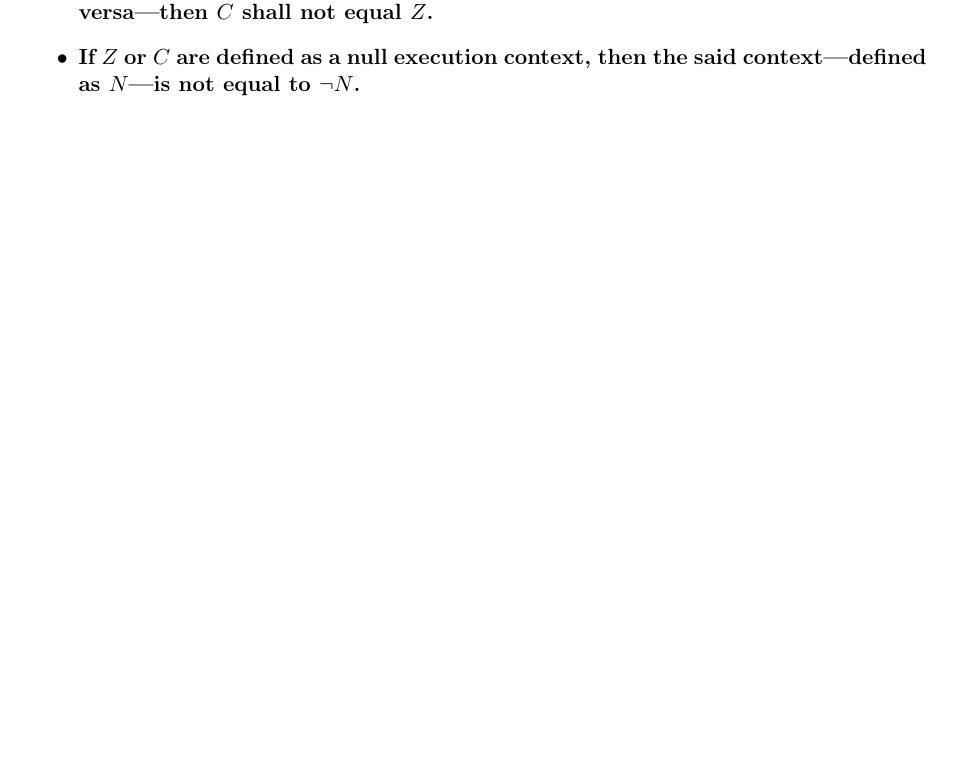
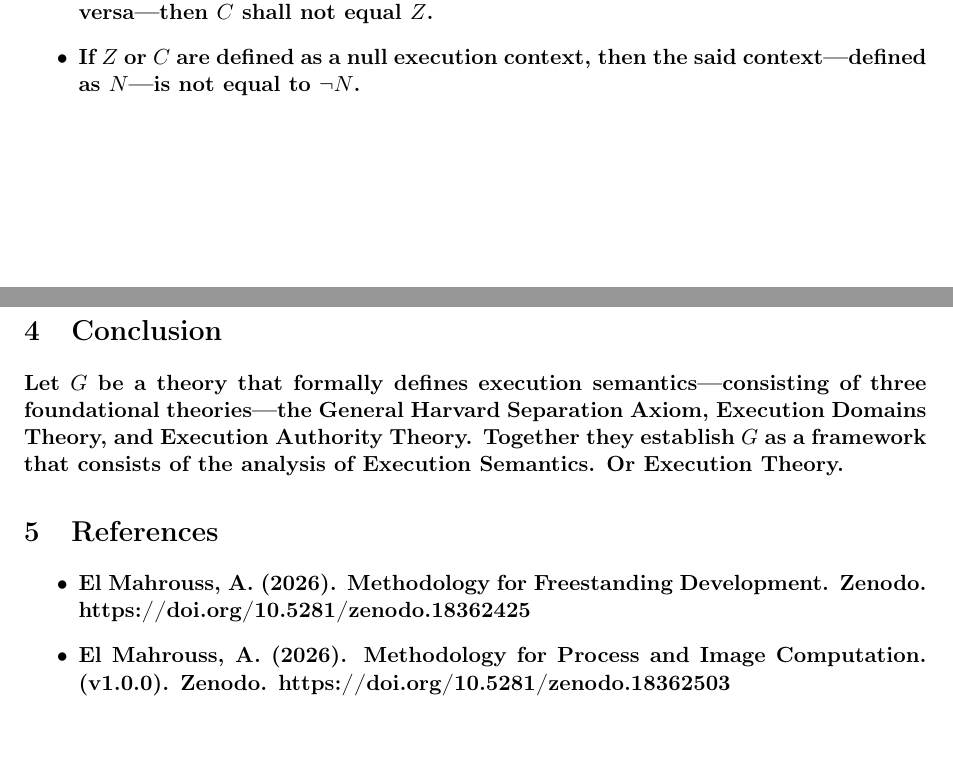
Before and after one commit to publications-and-more/wg, a LaTeX paper (source/wg05/wg05.tex): part of page 2 of 2 before the commit and two parts of pages 2 and 3 of 3 after it, the two joined at a grey line, cut so that both start at the same text, the shorter picture padded with empty space. Compiled offline with pdfLaTeX.

Commit message:
chore: Improved WG02 and WG01 citations, add conclusion and citations for WG05.
Signed-off-by: Amlal El Mahrouss <amlal@nekernel.org>

```diff
--- a/source/wg05/wg05.tex
+++ b/source/wg05/wg05.tex
@@ -91,4 +91,16 @@ Let $C$ denote an execution domain in an execution context $E$. Let $Z$ denote a
     \item If $Z$ or $C$ are defined as a null execution context, then the said context—defined as $N$—is not equal to $\lnot N$.
 \end{itemize}
 
+\section{Conclusion}
+
+Let $G$ be a theory that formally defines execution semantics—consisting of three foundational theories—the General Harvard Separation Axiom, Execution Domains Theory, and Execution Authority Theory. Together they establish $G$ as a framework that consists of the analysis of Execution Semantics. Or Execution Theory.
+
+\section{References}
+
+\begin{itemize}
+	\item El Mahrouss, A. (2026). Methodology for Freestanding Development. Zenodo. https://doi.org/10.5281/zenodo.18362425
+
+	\item El Mahrouss, A. (2026). Methodology for Process and Image Computation. (v1.0.0). Zenodo. https://doi.org/10.5281/zenodo.18362503
+\end{itemize}
+
 \end{document}
```
Also changed, not shown: source/wg01/wg01.tex (+4 -0 lines), source/wg02/wg02.tex (+6 -0 lines).
